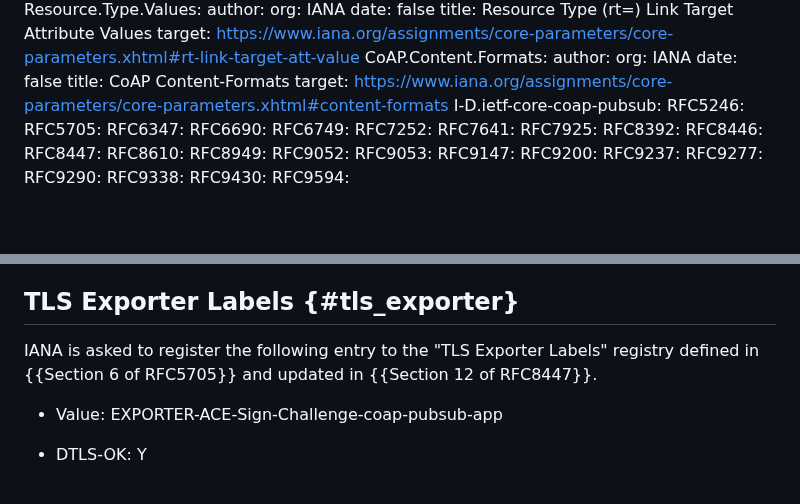
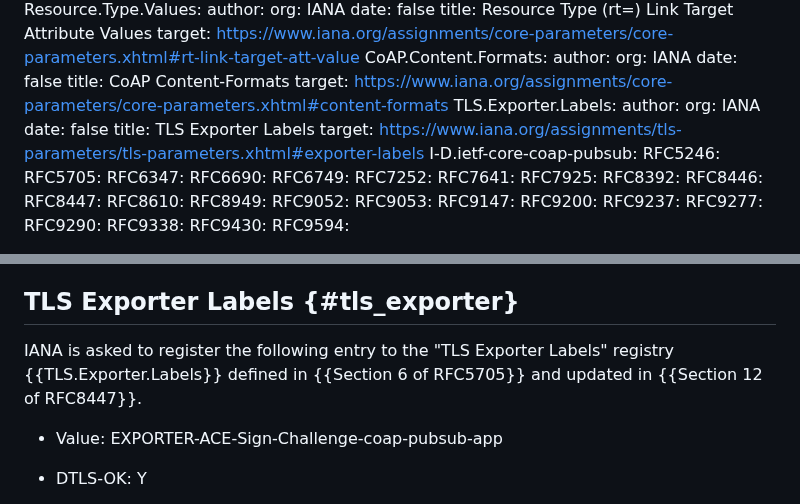
Before and after one commit to ace-wg/pubsub-profile, a Markdown page: draft-ietf-ace-coap-pubsub-profile.md, 2 parts joined by grey strips. GitHub-like rendering; blank space fills up the shorter version.

Commit message:
Added references to IANA registries

```diff
--- a/draft-ietf-ace-coap-pubsub-profile.md
+++ b/draft-ietf-ace-coap-pubsub-profile.md
@@ -74,6 +74,12 @@ normative:
     date: false
     title: CoAP Content-Formats
     target: https://www.iana.org/assignments/core-parameters/core-parameters.xhtml#content-formats
+  TLS.Exporter.Labels:
+    author:
+      org: IANA
+    date: false
+    title: TLS Exporter Labels
+    target: https://www.iana.org/assignments/tls-parameters/tls-parameters.xhtml#exporter-labels
   I-D.ietf-core-coap-pubsub:
   RFC5246:
   RFC5705:
@@ -1224,7 +1230,7 @@ IANA is asked to register the following entries to the "CoAP Content-Formats" re
 
 ## TLS Exporter Labels {#tls_exporter}
 
-IANA is asked to register the following entry to the "TLS Exporter Labels" registry defined in {{Section 6 of RFC5705}} and updated in {{Section 12 of RFC8447}}.
+IANA is asked to register the following entry to the "TLS Exporter Labels" registry {{TLS.Exporter.Labels}} defined in {{Section 6 of RFC5705}} and updated in {{Section 12 of RFC8447}}.
 
 * Value: EXPORTER-ACE-Sign-Challenge-coap-pubsub-app
 
```
